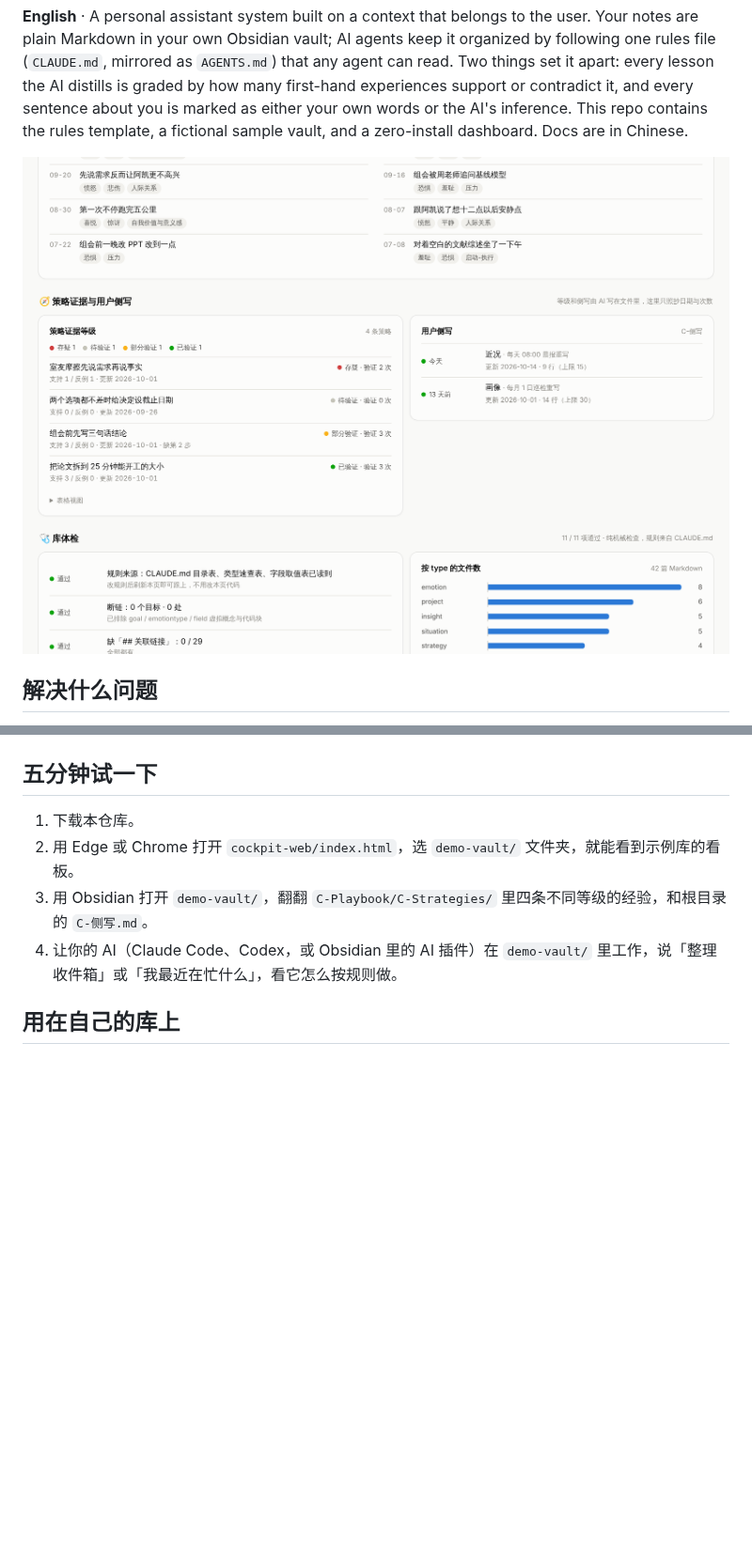
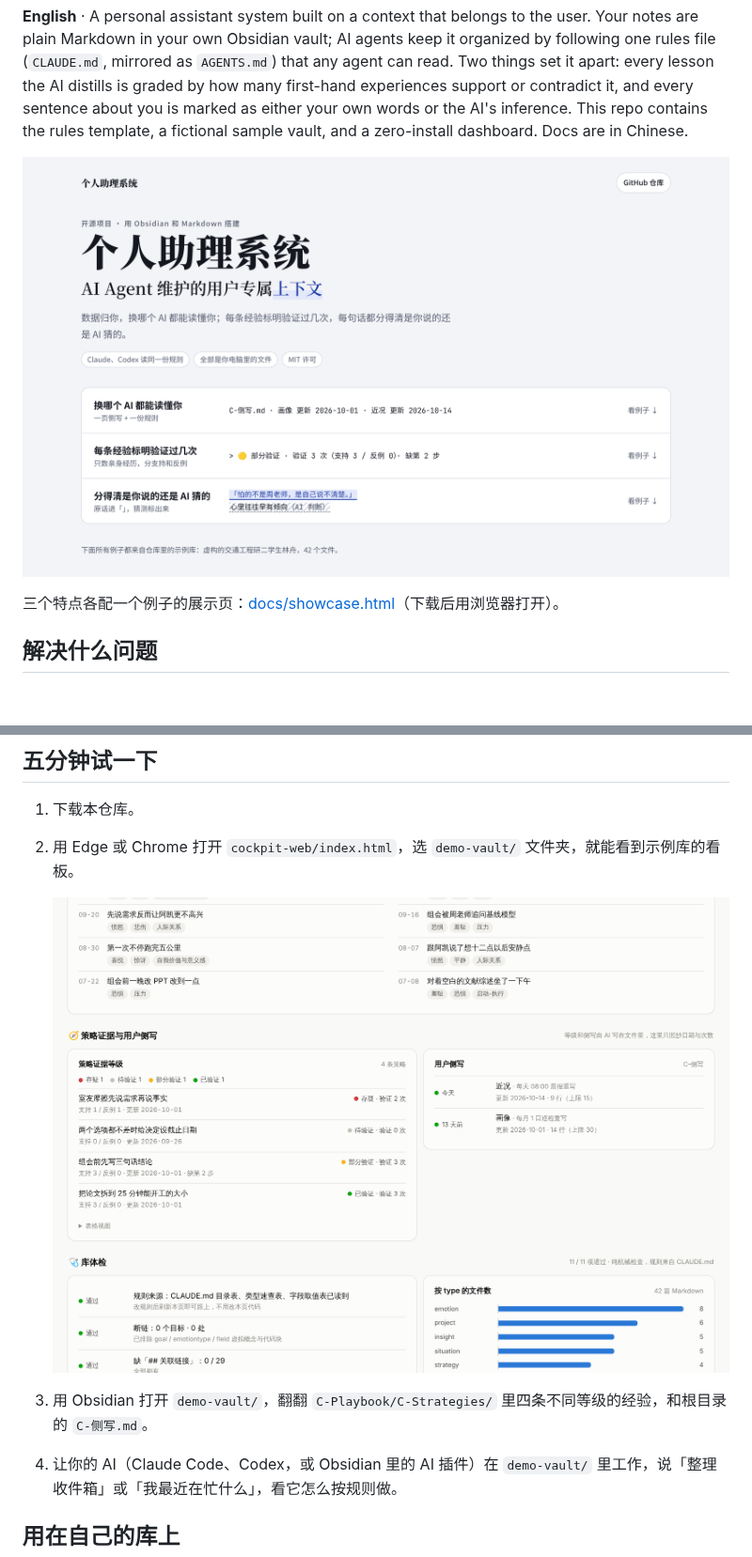
Before and after one commit to LeonLiangZheng/Personal-context-system, a Markdown page: README.md, 2 parts joined by grey strips. Shown at 94% size. Drawn GitHub-style; pictures changed too: docs/images/showcase.png (added); blank space fills up the shorter version.

Commit message:
加展示页：三个特点各配一个示例库里的例子
README 首图换成展示页截图，看板截图移到「五分钟试一下」。

Co-Authored-By: Claude Opus 5.5 (1M context) <noreply@anthropic.com>
Claude-Session: https://claude.ai/code/session_01Bp6xTF8KKydpdY5JyBtC1K

```diff
--- a/README.md
+++ b/README.md
@@ -4,7 +4,9 @@
 
 **English** · A personal assistant system built on a context that belongs to the user. Your notes are plain Markdown in your own Obsidian vault; AI agents keep it organized by following one rules file (`CLAUDE.md`, mirrored as `AGENTS.md`) that any agent can read. Two things set it apart: every lesson the AI distills is graded by how many first-hand experiences support or contradict it, and every sentence about you is marked as either your own words or the AI's inference. This repo contains the rules template, a fictional sample vault, and a zero-install dashboard. Docs are in Chinese.
 
-![驾驶舱：示例库](docs/images/cockpit-demo.png)
+![展示页](docs/images/showcase.png)
+
+三个特点各配一个例子的展示页：[docs/showcase.html](docs/showcase.html)（下载后用浏览器打开）。
 
 ## 解决什么问题
 
@@ -49,6 +51,9 @@
 
 1. 下载本仓库。
 2. 用 Edge 或 Chrome 打开 `cockpit-web/index.html`，选 `demo-vault/` 文件夹，就能看到示例库的看板。
+
+   ![驾驶舱：示例库](docs/images/cockpit-demo.png)
+
 3. 用 Obsidian 打开 `demo-vault/`，翻翻 `C-Playbook/C-Strategies/` 里四条不同等级的经验，和根目录的 `C-侧写.md`。
 4. 让你的 AI（Claude Code、Codex，或 Obsidian 里的 AI 插件）在 `demo-vault/` 里工作，说「整理收件箱」或「我最近在忙什么」，看它怎么按规则做。
 
```
Also changed, not shown: 1 other file.
